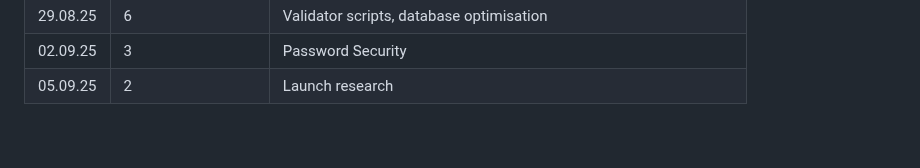
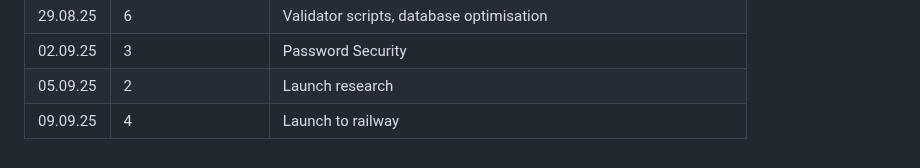
Before and after one commit to jjb023/TutorAI, a Markdown page: README.md, the part around the change. Rendered like a GitHub page.

```diff
--- a/README.md
+++ b/README.md
@@ -488,3 +488,4 @@ Many tutors lack a structured system to:
 | 29.08.25 | 6 | Validator scripts, database optimisation |
 | 02.09.25 | 3 | Password Security |
 | 05.09.25 | 2 | Launch research |
+| 09.09.25 | 4 | Launch to railway |
```
